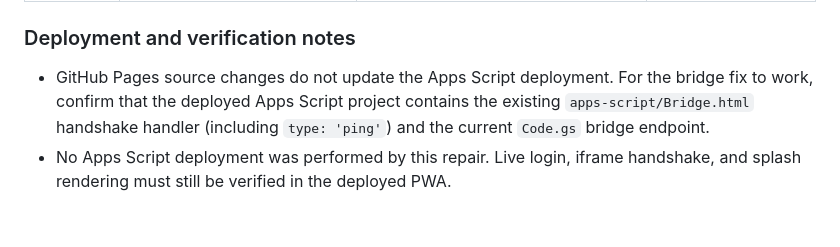
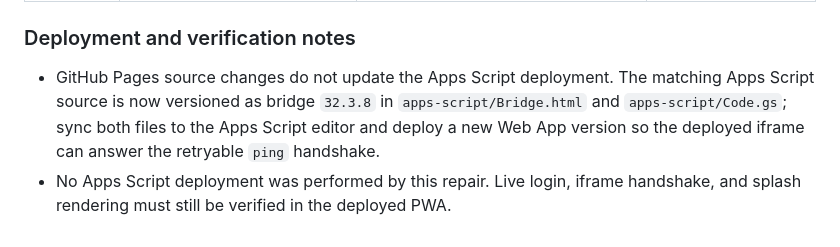
Before and after one commit to appfathanmubina/psb-pcbfm, a Markdown page: AUDIT-REPAIR-LOG.md, the part around the change. GitHub-like rendering.

Commit message:
docs(audit): note Apps Script bridge deployment requirement

```diff
--- a/AUDIT-REPAIR-LOG.md
+++ b/AUDIT-REPAIR-LOG.md
@@ -81,5 +81,5 @@ PWA release/cache version: `32.4.17`
 | START-005 | The PWA splash referenced a complex SVG while the existing local PNG brand asset was already included in the shell cache. | Use the local PNG for initial splash and async splash hydration; bump PWA assets and service-worker cache to `32.4.17`. | Code fixed; browser/device logo test pending |
 
 ### Deployment and verification notes
-- GitHub Pages source changes do not update the Apps Script deployment. For the bridge fix to work, confirm that the deployed Apps Script project contains the existing `apps-script/Bridge.html` handshake handler (including `type: 'ping'`) and the current `Code.gs` bridge endpoint.
+- GitHub Pages source changes do not update the Apps Script deployment. The matching Apps Script source is now versioned as bridge `32.3.8` in `apps-script/Bridge.html` and `apps-script/Code.gs`; sync both files to the Apps Script editor and deploy a new Web App version so the deployed iframe can answer the retryable `ping` handshake.
 - No Apps Script deployment was performed by this repair. Live login, iframe handshake, and splash rendering must still be verified in the deployed PWA.
```
